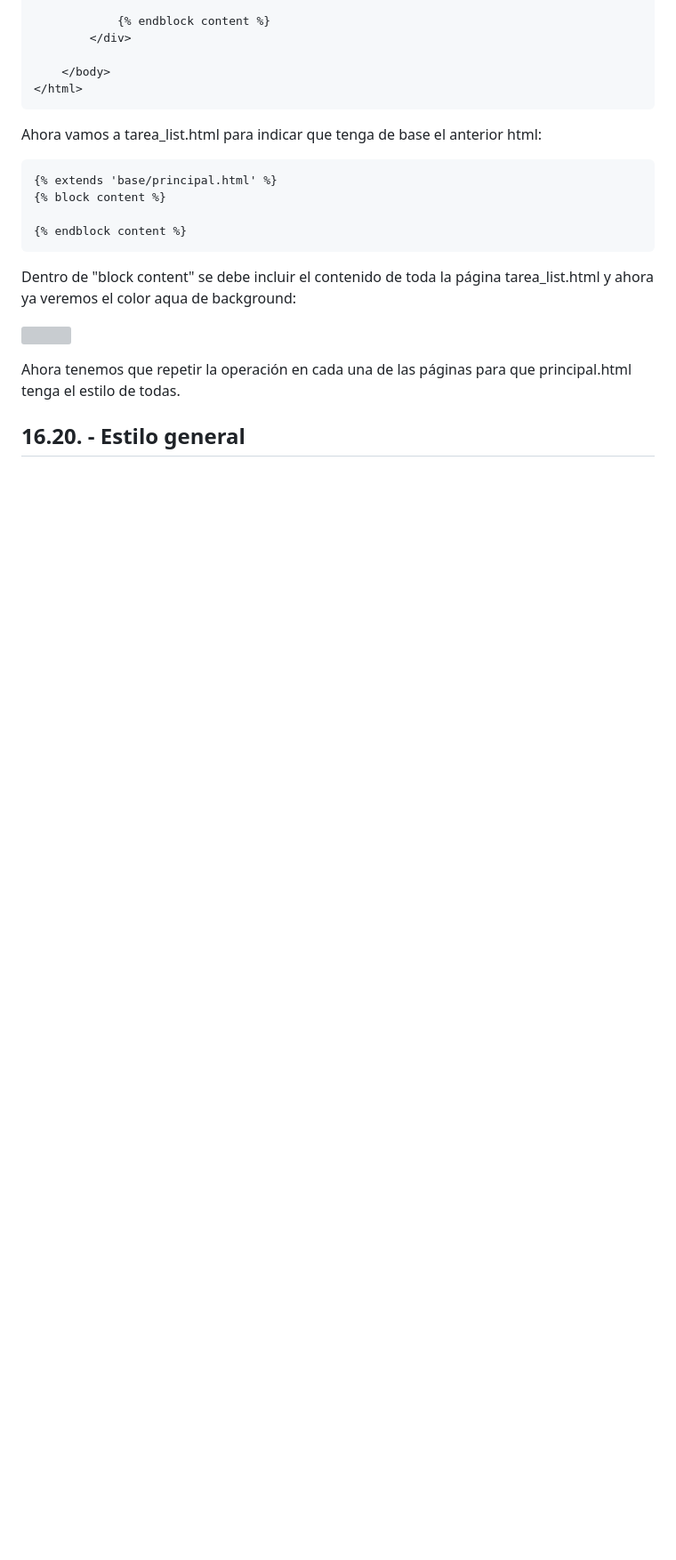
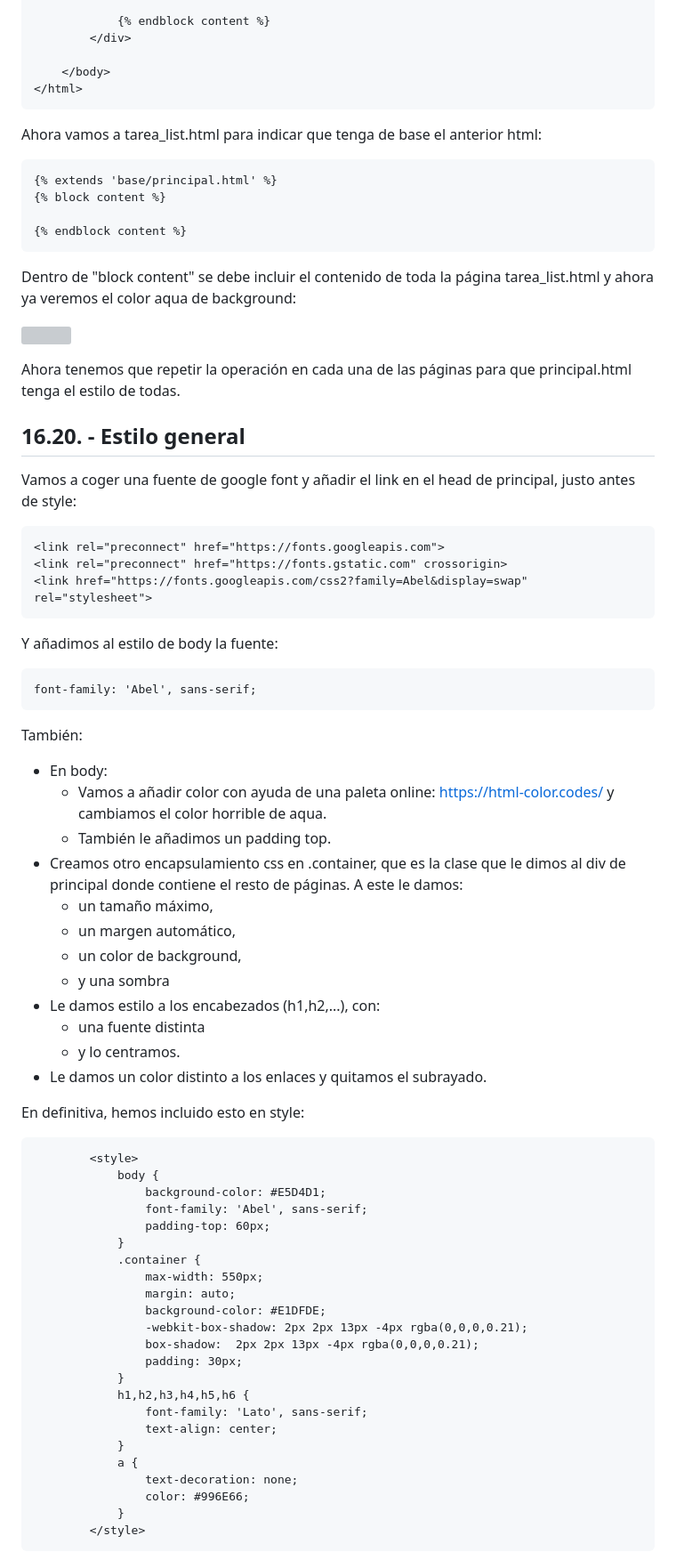
Before and after one commit to manuelver/curso-python, a Markdown page: python-total/dia_16/README.md, the part around the change printed below. Shown: that part at 89% size. GitHub-like rendering; blank space fills up the shorter version; grey boxes are pictures that could not be loaded.

Commit message:
Update day 16
Signed-off-by: Manuel Vergara <manuel@vergaracarmona.es>

````diff
--- a/python-total/dia_16/README.md
+++ b/python-total/dia_16/README.md
@@ -990,4 +990,55 @@ Ahora tenemos que repetir la operación en cada una de las páginas para que pri
 
 ## 16.20. - Estilo general
 
+Vamos a coger una fuente de google font y añadir el link en el head de principal, justo antes de style:
+```html
+<link rel="preconnect" href="https://fonts.googleapis.com">
+<link rel="preconnect" href="https://fonts.gstatic.com" crossorigin>
+<link href="https://fonts.googleapis.com/css2?family=Abel&display=swap" rel="stylesheet">
+```
 
+Y añadimos al estilo de body la fuente:
+```html
+font-family: 'Abel', sans-serif;
+```
+También:
+- En body:
+  - Vamos a añadir color con ayuda de una paleta online: https://html-color.codes/ y cambiamos el color horrible de aqua.
+  - También le añadimos un padding top.
+- Creamos otro encapsulamiento css en .container, que es la clase que le dimos al div de principal donde contiene el resto de páginas. A este le damos:
+  - un tamaño máximo,
+  - un margen automático,
+  - un color de background,
+  - y una sombra
+- Le damos estilo a los encabezados (h1,h2,...), con:
+  -  una fuente distinta
+  -  y lo centramos.
+- Le damos un color distinto a los enlaces y quitamos el subrayado.
+
+En definitiva, hemos incluido esto en style:
+```html
+        <style>
+            body {
+                background-color: #E5D4D1;
+                font-family: 'Abel', sans-serif;
+                padding-top: 60px;
+            }
+            .container {
+                max-width: 550px;
+                margin: auto;
+                background-color: #E1DFDE;
+                -webkit-box-shadow: 2px 2px 13px -4px rgba(0,0,0,0.21);
+                box-shadow:  2px 2px 13px -4px rgba(0,0,0,0.21);
+                padding: 30px;
+            }
+            h1,h2,h3,h4,h5,h6 {
+                font-family: 'Lato', sans-serif;
+                text-align: center;
+            }
+            a {
+                text-decoration: none;
+                color: #996E66;
+            }
+        </style>
+```
+
````
Also changed, not shown: other parts of python-total/dia_16/README.md (+3 -0 lines), python-total/img/dia16_42.png (added), 1 other file.
